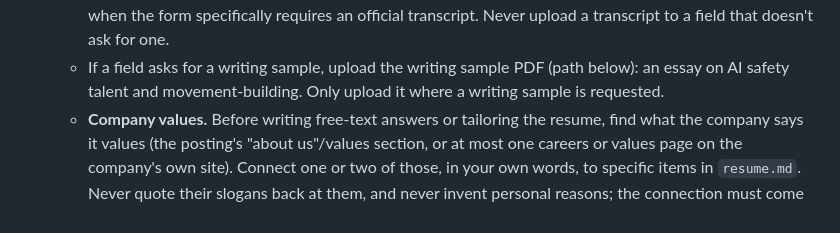
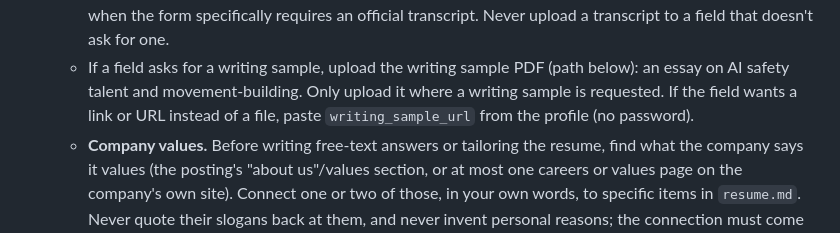
Before and after one commit to troy-h-tian/job-applier-public, a Markdown page: prompts/apply.md, the part around the change. Drawn GitHub-style.

Commit message:
Writing sample URL rule
Co-Authored-By: Claude Sonnet 5.5 <noreply@anthropic.com>

```diff
--- a/prompts/apply.md
+++ b/prompts/apply.md
@@ -54,6 +54,8 @@ path of the resume PDF to upload.
      transcript to a field that doesn't ask for one.
    - If a field asks for a writing sample, upload the writing sample PDF (path below): an essay on
      AI safety talent and movement-building. Only upload it where a writing sample is requested.
+     If the field wants a link or URL instead of a file, paste `writing_sample_url` from the profile
+     (no password).
    - **Company values.** Before writing free-text answers or tailoring the resume, find what the
      company says it values (the posting's "about us"/values section, or at most one careers or
      values page on the company's own site). Connect one or two of those, in your own words, to
```
